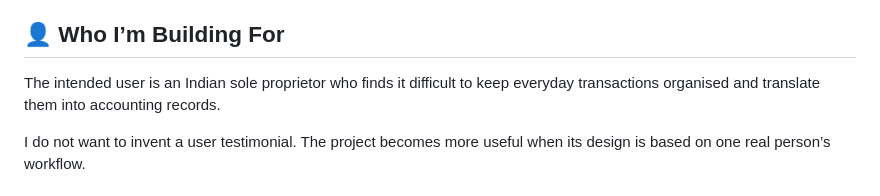
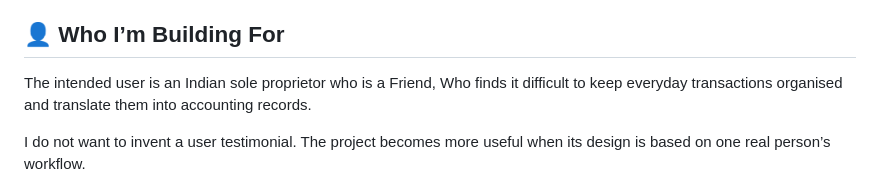
Before and after one commit to sushanshetty2601-pixel/LegerFriend, a Markdown page: README.md, the part around the change. Rendered like a GitHub page.

```diff
--- a/README.md
+++ b/README.md
@@ -23,7 +23,7 @@ In the original browser-to-Ollama architecture, a request to `localhost` refers
 
 ## 👤 Who I’m Building For
 
-The intended user is an Indian sole proprietor who finds it difficult to keep everyday transactions organised and translate them into accounting records.
+The intended user is an Indian sole proprietor who is a Friend, Who finds it difficult to keep everyday transactions organised and translate them into accounting records.
 
 I do not want to invent a user testimonial. The project becomes more useful when its design is based on one real person’s workflow.
 
```
